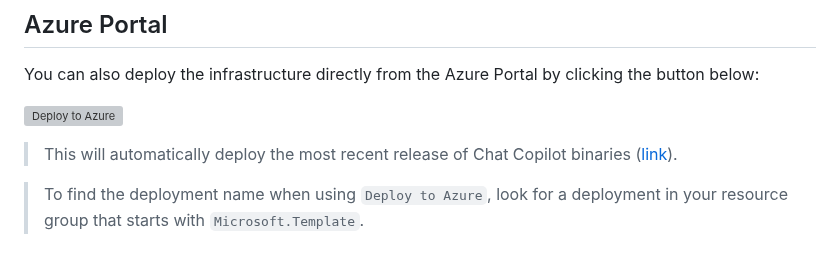
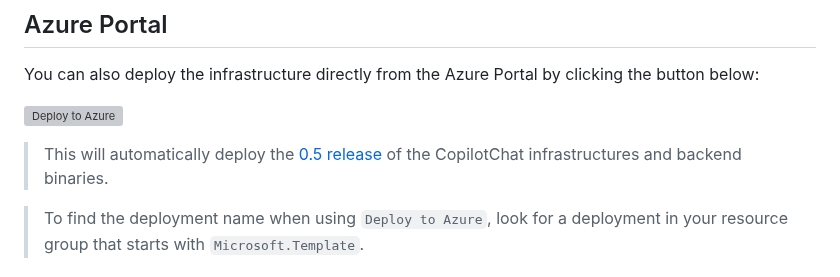
Before and after one commit to microsoft/chat-copilot, a Markdown page: scripts/deploy/README.md, the part around the change. GitHub-like rendering; grey boxes are pictures that could not be loaded.

Commit message:
Update deploy-to-azure button description

```diff
--- a/scripts/deploy/README.md
+++ b/scripts/deploy/README.md
@@ -124,7 +124,7 @@ You can also deploy the infrastructure directly from the Azure Portal by clickin
 
 [![Deploy to Azure](https://aka.ms/deploytoazurebutton)](https://aka.ms/sk-deploy-existing-azureopenai-portal)
 
-> This will automatically deploy the most recent release of Chat Copilot binaries ([link](https://github.com/microsoft/chat-copilot/releases)).
+> This will automatically deploy the [0.5 release](https://github.com/microsoft/chat-copilot/releases/tag/0.5) of the CopilotChat infrastructures and backend binaries.
 
 > To find the deployment name when using `Deploy to Azure`, look for a deployment in your resource group that starts with `Microsoft.Template`.
 
```
